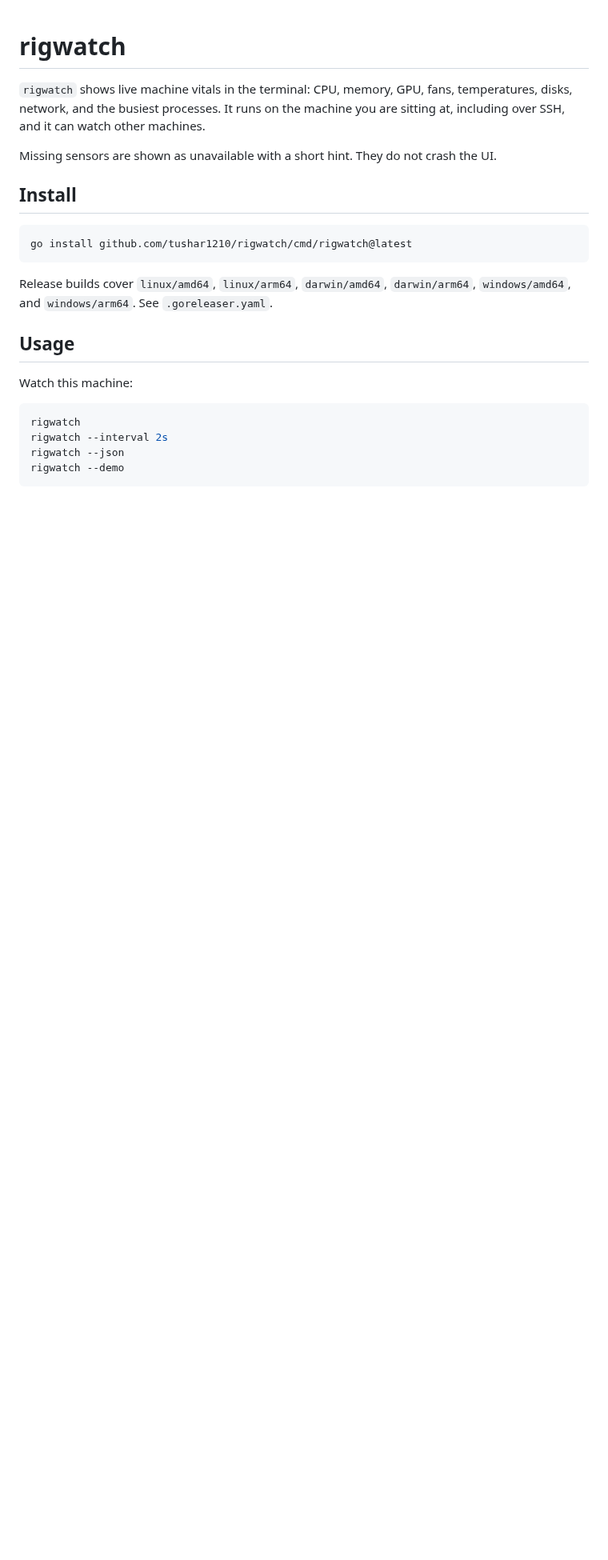
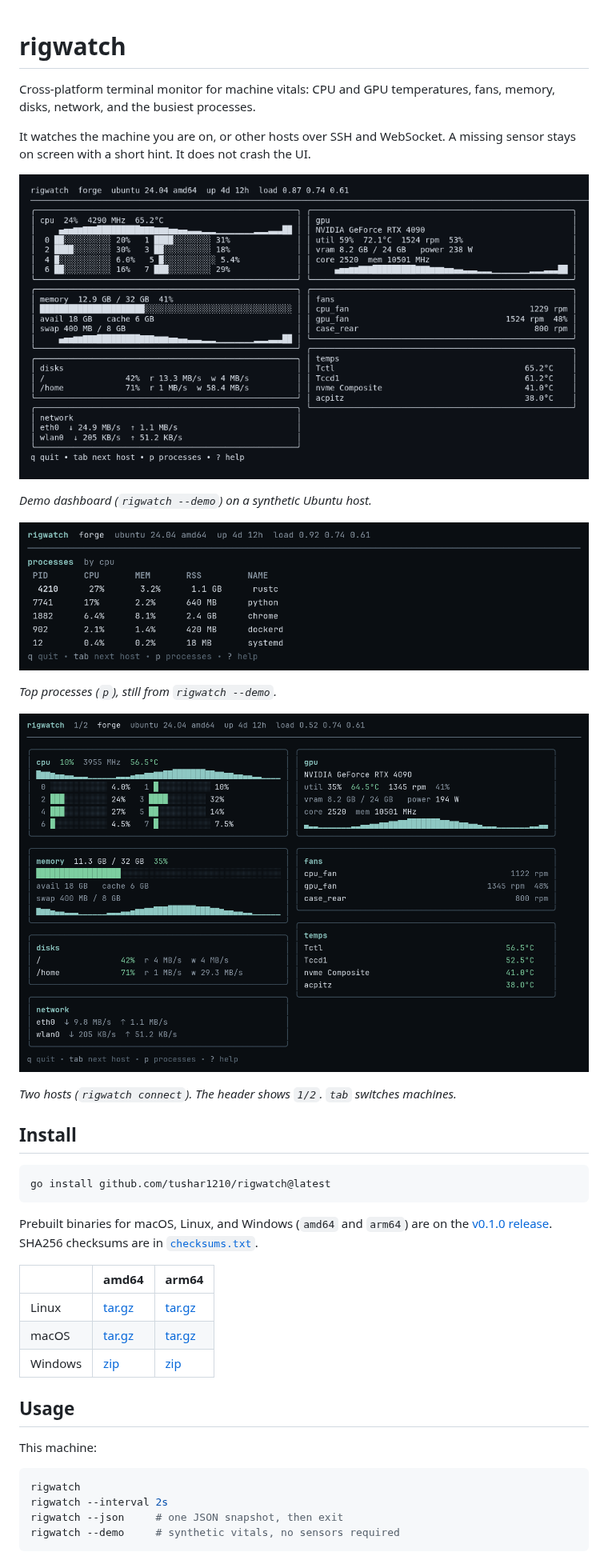
Before and after one commit to tushar1210/rigwatch, a Markdown page: README.md, the part around one of its changes. Shown at 80% size. GitHub-like rendering; pictures changed too: docs/connect.png (added), docs/demo.png (added), docs/processes.png (added); blank space fills up the shorter version.

````diff
--- a/README.md
+++ b/README.md
@@ -1,25 +1,43 @@
 # rigwatch
 
-`rigwatch` shows live machine vitals in the terminal: CPU, memory, GPU, fans, temperatures, disks, network, and the busiest processes. It runs on the machine you are sitting at, including over SSH, and it can watch other machines.
+Cross-platform terminal monitor for machine vitals: CPU and GPU temperatures, fans, memory, disks, network, and the busiest processes.
 
-Missing sensors are shown as unavailable with a short hint. They do not crash the UI.
+It watches the machine you are on, or other hosts over SSH and WebSocket. A missing sensor stays on screen with a short hint. It does not crash the UI.
+
+![Demo dashboard from rigwatch --demo: CPU, GPU, memory, fans, temperatures, disks, and network](docs/demo.png)
+
+*Demo dashboard (`rigwatch --demo`) on a synthetic Ubuntu host.*
+
+![Process list sorted by CPU](docs/processes.png)
+
+*Top processes (`p`), still from `rigwatch --demo`.*
+
+![Two-host pager, header shows 1/2](docs/connect.png)
+
+*Two hosts (`rigwatch connect`). The header shows `1/2`. `tab` switches machines.*
 
 ## Install
 
 ```bash
-go install github.com/tushar1210/rigwatch/cmd/rigwatch@latest
+go install github.com/tushar1210/rigwatch@latest
 ```
 
-Release builds cover `linux/amd64`, `linux/arm64`, `darwin/amd64`, `darwin/arm64`, `windows/amd64`, and `windows/arm64`. See `.goreleaser.yaml`.
+Prebuilt binaries for macOS, Linux, and Windows (`amd64` and `arm64`) are on the [v0.1.0 release](https://github.com/tushar1210/rigwatch/releases/tag/v0.1.0). SHA256 checksums are in [`checksums.txt`](https://github.com/tushar1210/rigwatch/releases/download/v0.1.0/checksums.txt).
+
+| | amd64 | arm64 |
+| --- | --- | --- |
+| Linux | [tar.gz](https://github.com/tushar1210/rigwatch/releases/download/v0.1.0/rigwatch_0.1.0_linux_amd64.tar.gz) | [tar.gz](https://github.com/tushar1210/rigwatch/releases/download/v0.1.0/rigwatch_0.1.0_linux_arm64.tar.gz) |
+| macOS | [tar.gz](https://github.com/tushar1210/rigwatch/releases/download/v0.1.0/rigwatch_0.1.0_darwin_amd64.tar.gz) | [tar.gz](https://github.com/tushar1210/rigwatch/releases/download/v0.1.0/rigwatch_0.1.0_darwin_arm64.tar.gz) |
+| Windows | [zip](https://github.com/tushar1210/rigwatch/releases/download/v0.1.0/rigwatch_0.1.0_windows_amd64.zip) | [zip](https://github.com/tushar1210/rigwatch/releases/download/v0.1.0/rigwatch_0.1.0_windows_arm64.zip) |
 
 ## Usage
 
-Watch this machine:
+This machine:
 
 ```bash
 rigwatch
 rigwatch --interval 2s
-rigwatch --json
-rigwatch --demo
+rigwatch --json     # one JSON snapshot, then exit
+rigwatch --demo     # synthetic vitals, no sensors required
 ```
 
````
Also changed, not shown: other parts of README.md (+29 -62 lines), 1 other file.
